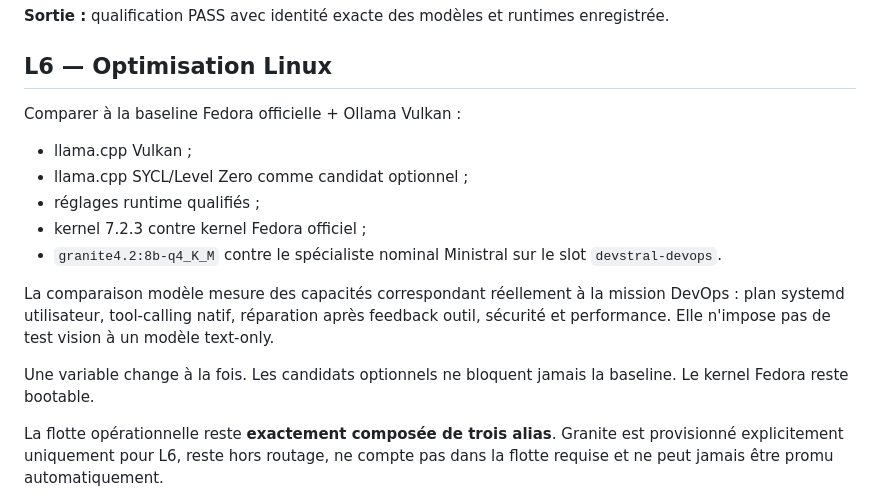
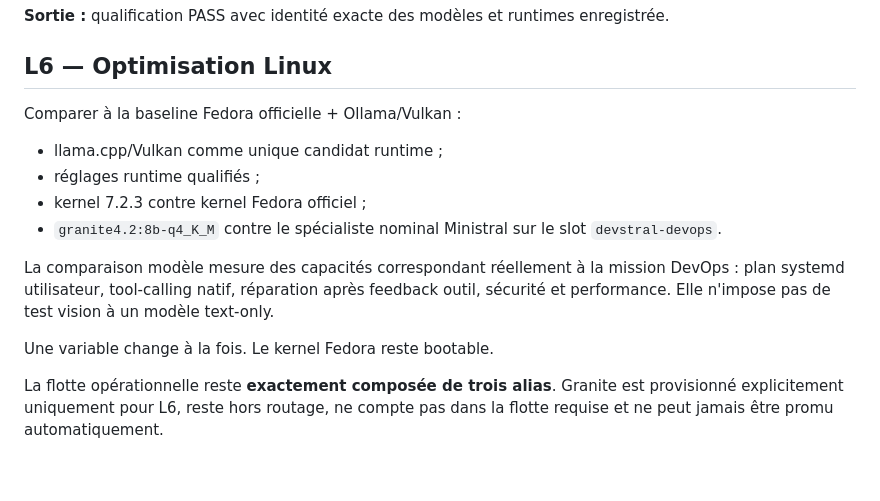
Before and after one commit to mathiasseguincadiche/OPENCLAW_LOCAL_FEDORA, a Markdown page: docs/ROADMAP.md, the part around the change. Rendered like a GitHub page; blank space fills up the shorter version.

Commit message:
docs: simplify L6 roadmap to Vulkan

```diff
--- a/docs/ROADMAP.md
+++ b/docs/ROADMAP.md
@@ -95,17 +95,16 @@ Valider :
 
 ## L6 — Optimisation Linux
 
-Comparer à la baseline Fedora officielle + Ollama Vulkan :
+Comparer à la baseline Fedora officielle + Ollama/Vulkan :
 
-- llama.cpp Vulkan ;
-- llama.cpp SYCL/Level Zero comme candidat optionnel ;
+- llama.cpp/Vulkan comme unique candidat runtime ;
 - réglages runtime qualifiés ;
 - kernel 7.2.3 contre kernel Fedora officiel ;
 - `granite4.2:8b-q4_K_M` contre le spécialiste nominal Ministral sur le slot `devstral-devops`.
 
 La comparaison modèle mesure des capacités correspondant réellement à la mission DevOps : plan systemd utilisateur, tool-calling natif, réparation après feedback outil, sécurité et performance. Elle n'impose pas de test vision à un modèle text-only.
 
-Une variable change à la fois. Les candidats optionnels ne bloquent jamais la baseline. Le kernel Fedora reste bootable.
+Une variable change à la fois. Le kernel Fedora reste bootable.
 
 La flotte opérationnelle reste **exactement composée de trois alias**. Granite est provisionné explicitement uniquement pour L6, reste hors routage, ne compte pas dans la flotte requise et ne peut jamais être promu automatiquement.
 
```
